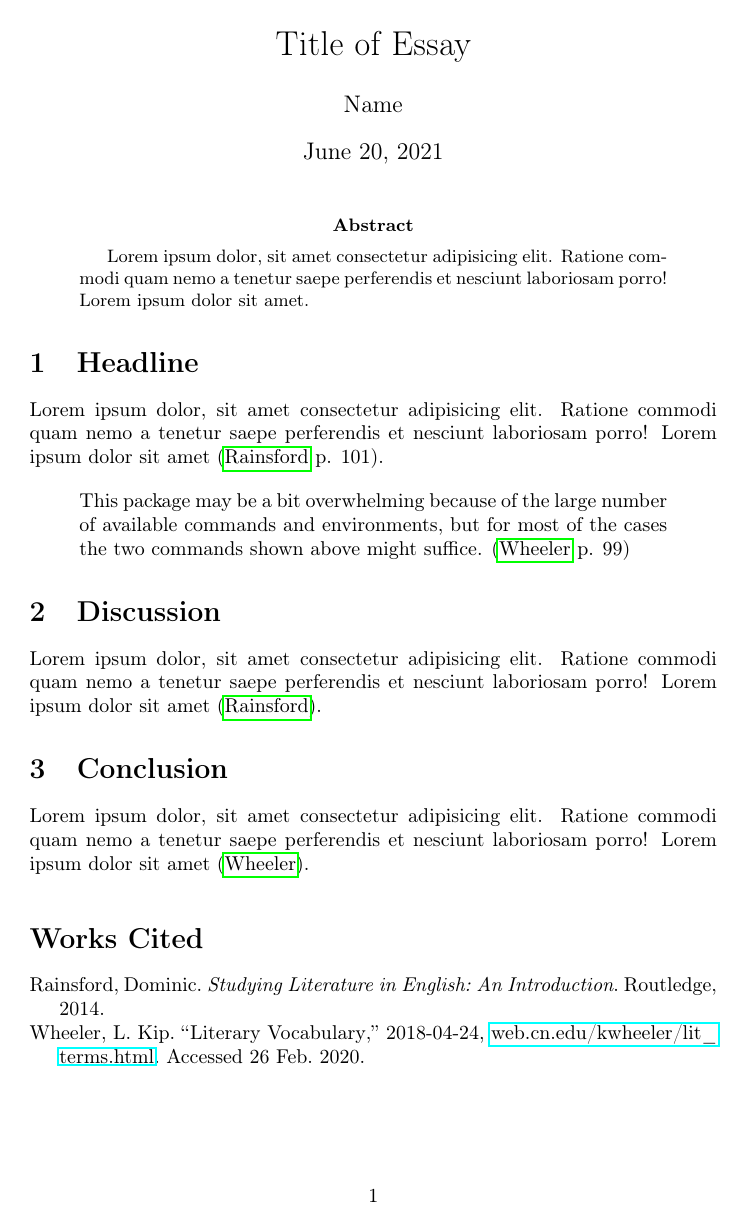
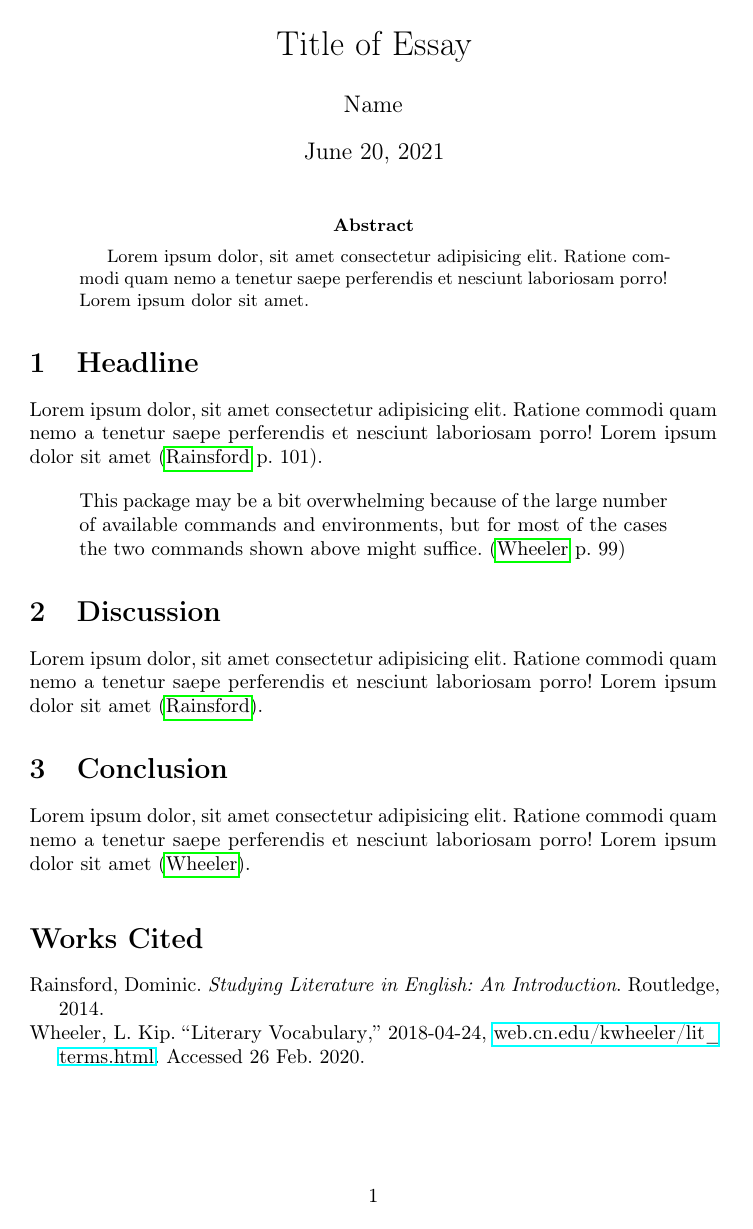
Before and after one commit to hentai-chan/en_essay, a LaTeX paper (en_essay.tex): the whole page. Compiled offline with pdfLaTeX.

Commit message:
Add microtype package

```diff
--- a/en_essay.tex
+++ b/en_essay.tex
@@ -1,7 +1,9 @@
+% !TEX spellcheck=en_US
 \documentclass[a4paper]{article}
 \usepackage[american]{babel}
 \usepackage[T1]{fontenc}
 \usepackage[utf8]{inputenc}
+\usepackage[activate={true,nocompatibility},final,tracking=true,kerning=true,spacing=true,factor=1100,stretch=10,shrink=10]{microtype}
 \usepackage{csquotes}
 \usepackage{hyperref}
 \usepackage[backend=biber,style=mla]{biblatex}
@@ -9,6 +11,9 @@
 \title{Title of Essay}
 \author{Name}
 \date{\today}
+
+% microtype
+\SetTracking{encoding={*}, shape=sc}{0}
 
 \addbibresource{en_essay.bib}
 
```
